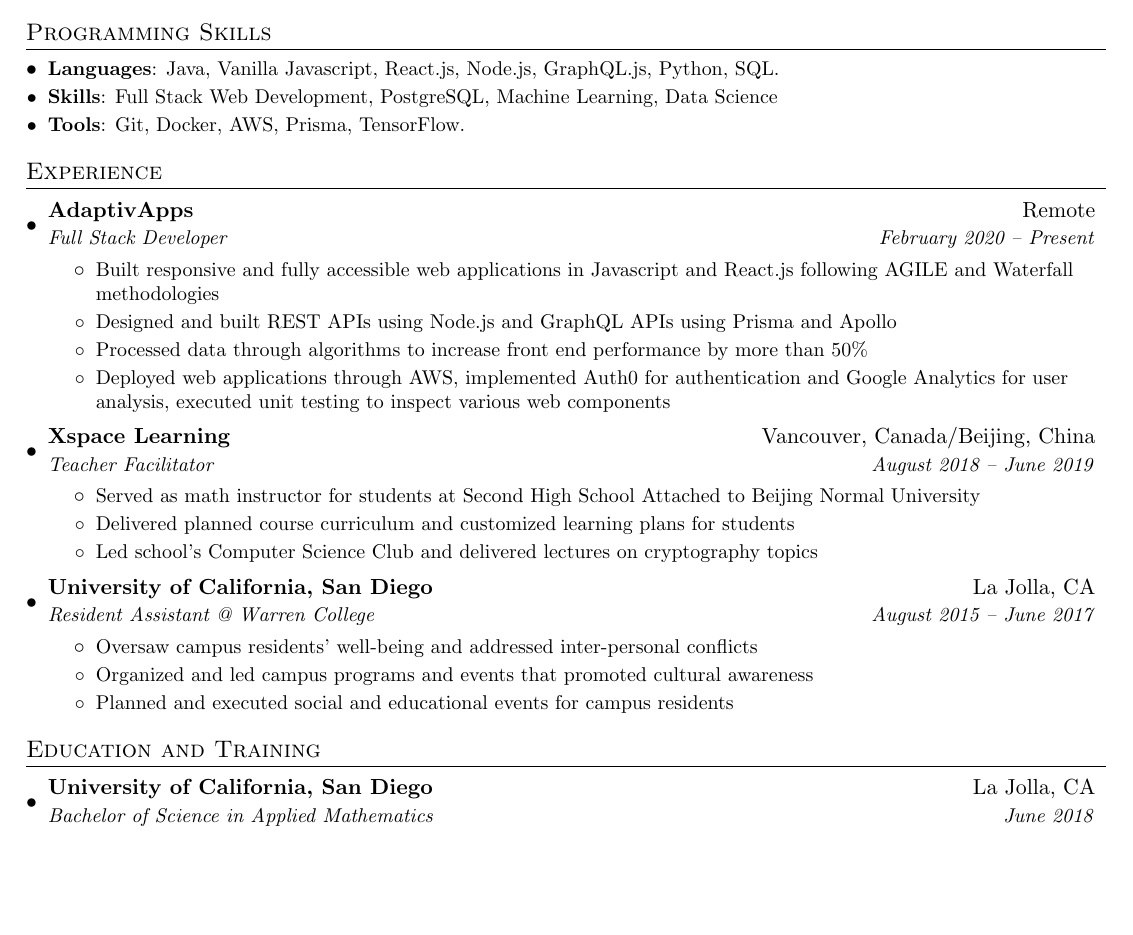
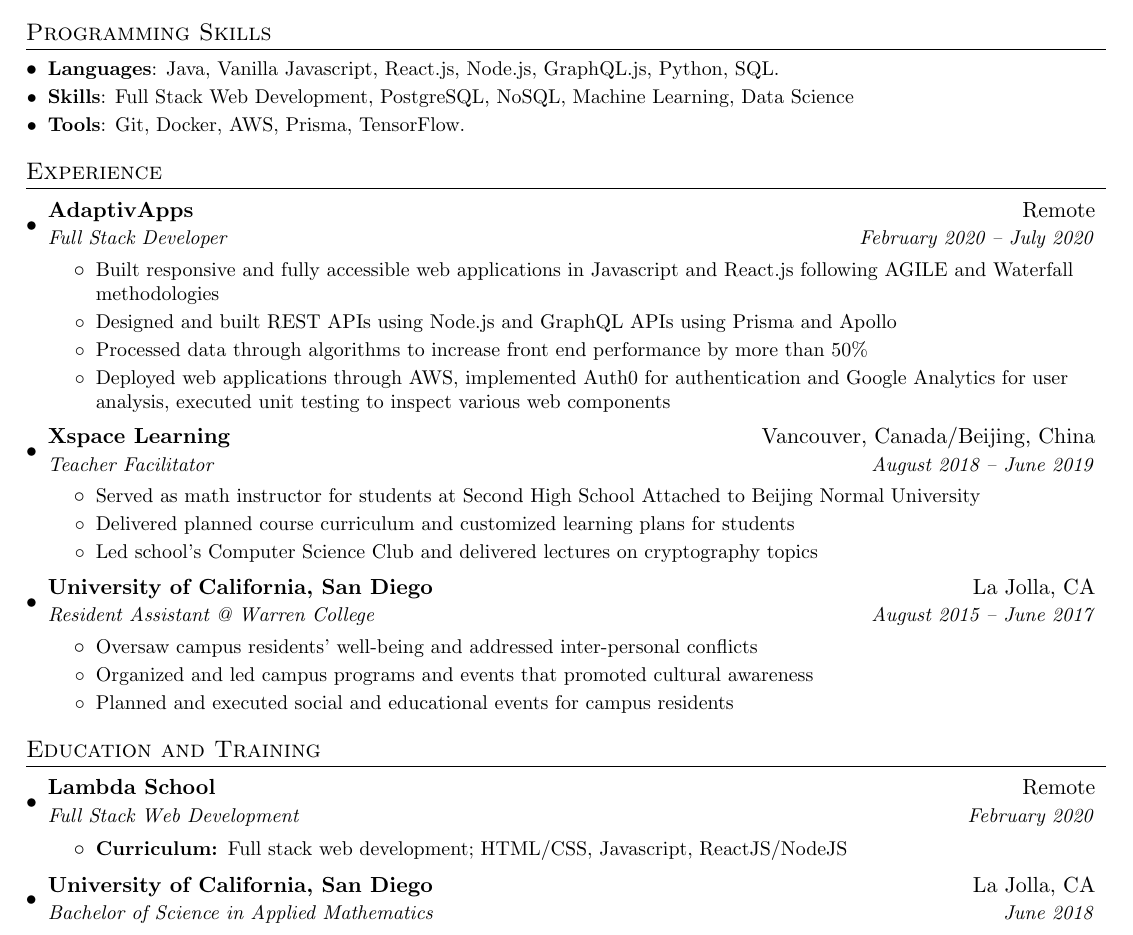
Before and after one commit to jonathanthec/Resume, a LaTeX CV (Resume_JonathanChen.tex): part of the page, cut so that both start at the same text, the shorter picture padded with empty space. Compiled offline with pdfLaTeX.

Commit message:
making some additions

```diff
--- a/Resume_JonathanChen.tex
+++ b/Resume_JonathanChen.tex
@@ -104,7 +104,7 @@
 \section{Programming Skills}
   \resumeSubHeadingListStart
   \resumeItem{Languages}{: Java, Vanilla Javascript, React.js, Node.js, GraphQL.js, Python, SQL. }\vspace{-5pt}
-  \resumeItem{Skills}{: Full Stack Web Development, PostgreSQL, Machine Learning, Data Science}\vspace{-5pt}
+  \resumeItem{Skills}{: Full Stack Web Development, PostgreSQL, NoSQL, Machine Learning, Data Science}\vspace{-5pt}
   \resumeItem{Tools}{: Git, Docker, AWS, Prisma, TensorFlow. }
   \resumeSubHeadingListEnd
 
@@ -114,7 +114,7 @@
 
     \resumeSubheading
     {AdaptivApps}{Remote}
-    {Full Stack Developer}{February 2020 -- Present}
+    {Full Stack Developer}{February 2020 -- July 2020}
     \resumeItemListStart
         \resumeItem{}{Built responsive and fully accessible web applications in Javascript and React.js following AGILE and Waterfall methodologies}
         \resumeItem{}{Designed and built REST APIs using Node.js and GraphQL APIs using Prisma and Apollo }
@@ -147,13 +147,18 @@
   %-----------EDUCATION-----------------
 \section{Education and Training}
   \resumeSubHeadingListStart
+      \resumeSubheading
+      {Lambda School}{Remote}
+      {Full Stack Web Development}{February 2020}
+       \resumeItemListStart
+        \resumeItem{Curriculum: }{Full stack web development; HTML/CSS, Javascript, ReactJS/NodeJS}
+      \resumeItemListEnd
     \resumeSubheading
       {University of California, San Diego}{La Jolla, CA}
       {Bachelor of Science in Applied Mathematics}{June 2018}
       \resumeItemListStart
         \resumeItem{Courses: }{Linear Algebra, Mathematical Statistics, Probability Theory, Object Oriented Programming}
       \resumeItemListEnd
-
   \resumeSubHeadingListEnd
 
 
```
Also changed, not shown: Resume_JonathanChen.pdf.
